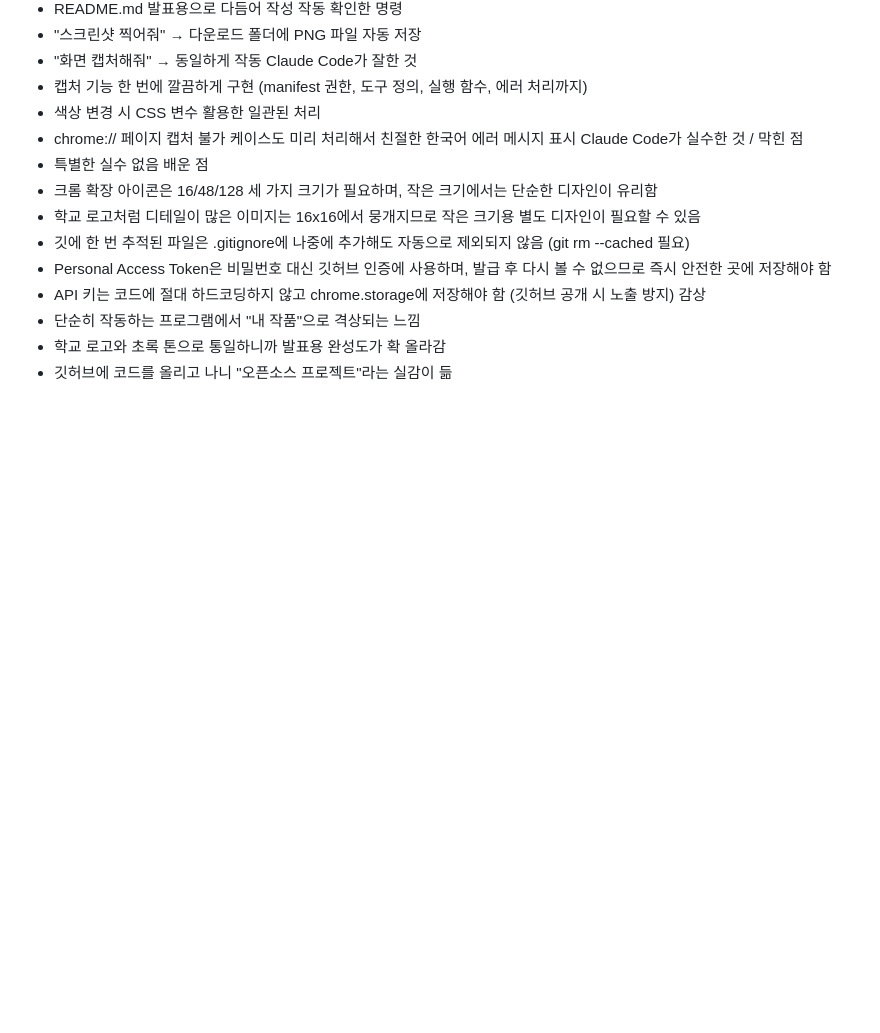
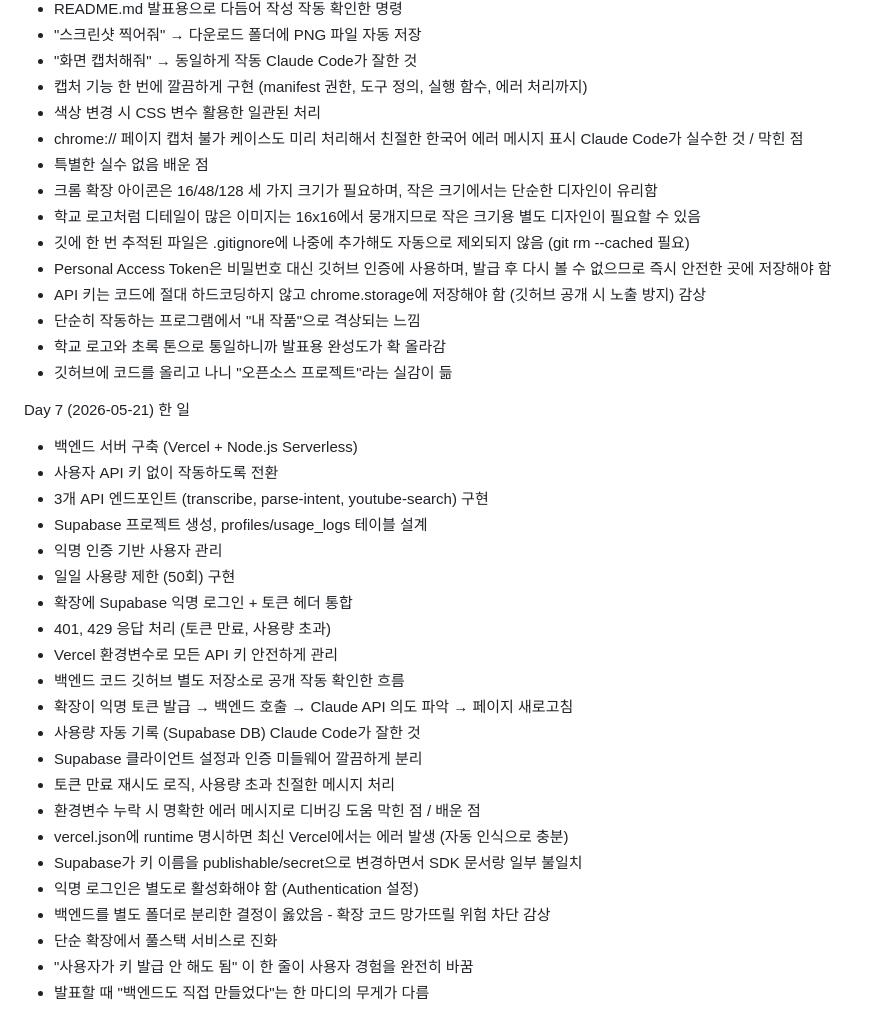
Before and after one commit to younghojang09/JARVIS, a Markdown page: DEVLOG.md, the part around the change. Rendered like a GitHub page; blank space fills up the shorter version.

Commit message:
Add Supabase auth + backend integration

```diff
--- a/DEVLOG.md
+++ b/DEVLOG.md
@@ -171,3 +171,32 @@ Day 6 (2026-05-21)
   - 단순히 작동하는 프로그램에서 "내 작품"으로 격상되는 느낌
   - 학교 로고와 초록 톤으로 통일하니까 발표용 완성도가 확 올라감
   - 깃허브에 코드를 올리고 나니 "오픈소스 프로젝트"라는 실감이 듦
+
+Day 7 (2026-05-21)
+ 한 일
+  - 백엔드 서버 구축 (Vercel + Node.js Serverless)
+  - 사용자 API 키 없이 작동하도록 전환
+  - 3개 API 엔드포인트 (transcribe, parse-intent, youtube-search) 구현
+  - Supabase 프로젝트 생성, profiles/usage_logs 테이블 설계
+  - 익명 인증 기반 사용자 관리
+  - 일일 사용량 제한 (50회) 구현
+  - 확장에 Supabase 익명 로그인 + 토큰 헤더 통합
+  - 401, 429 응답 처리 (토큰 만료, 사용량 초과)
+  - Vercel 환경변수로 모든 API 키 안전하게 관리
+  - 백엔드 코드 깃허브 별도 저장소로 공개
+ 작동 확인한 흐름
+  - 확장이 익명 토큰 발급 → 백엔드 호출 → Claude API 의도 파악 → 페이지 새로고침
+  - 사용량 자동 기록 (Supabase DB)
+ Claude Code가 잘한 것
+  - Supabase 클라이언트 설정과 인증 미들웨어 깔끔하게 분리
+  - 토큰 만료 재시도 로직, 사용량 초과 친절한 메시지 처리
+  - 환경변수 누락 시 명확한 에러 메시지로 디버깅 도움
+ 막힌 점 / 배운 점
+  - vercel.json에 runtime 명시하면 최신 Vercel에서는 에러 발생 (자동 인식으로 충분)
+  - Supabase가 키 이름을 publishable/secret으로 변경하면서 SDK 문서랑 일부 불일치
+  - 익명 로그인은 별도로 활성화해야 함 (Authentication 설정)
+  - 백엔드를 별도 폴더로 분리한 결정이 옳았음 - 확장 코드 망가뜨릴 위험 차단
+ 감상
+  - 단순 확장에서 풀스택 서비스로 진화
+  - "사용자가 키 발급 안 해도 됨" 이 한 줄이 사용자 경험을 완전히 바꿈
+  - 발표할 때 "백엔드도 직접 만들었다"는 한 마디의 무게가 다름
```
